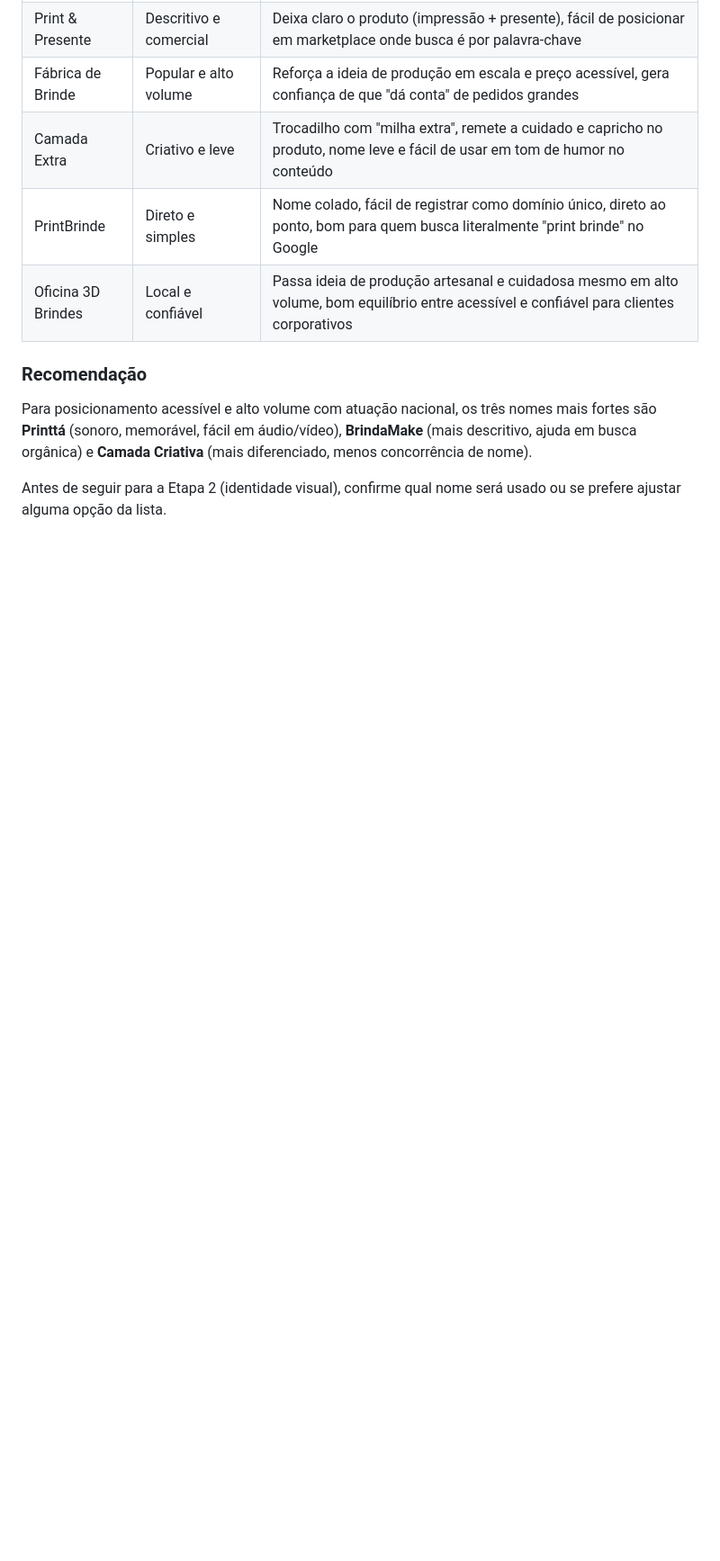
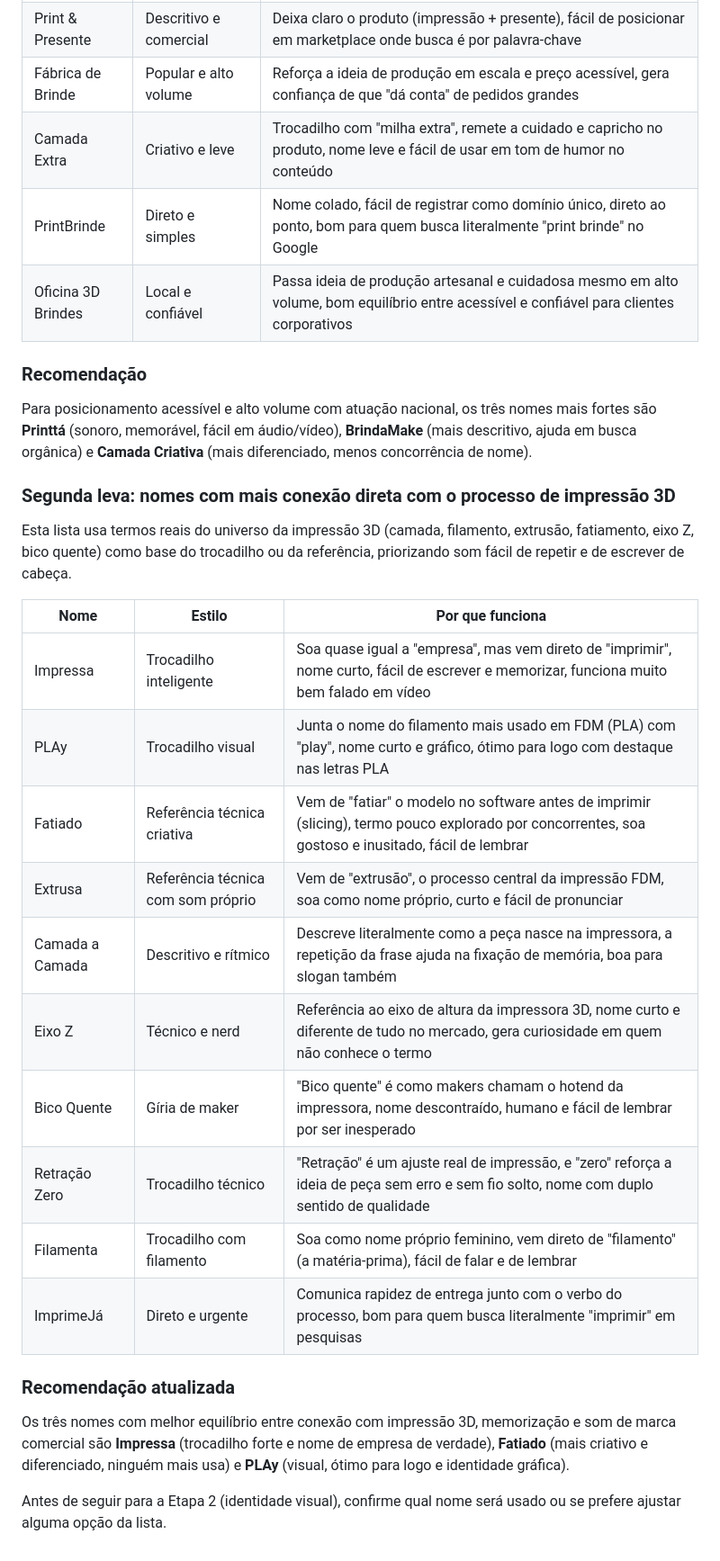
Before and after one commit to lucasmplopess-creator/Claude, a Markdown page: negocio-impressao-3d/plano-negocio.md, the part around the change. Shown at 90% size. GitHub-like rendering; blank space fills up the shorter version.

Commit message:
Adiciona segunda leva de nomes com conexão direta a termos de impressão 3D
Co-Authored-By: Claude Sonnet 5 <noreply@anthropic.com>
Claude-Session: https://claude.ai/code/session_01H3gkdsNvzmA7Dnh8JSCgEG

```diff
--- a/negocio-impressao-3d/plano-negocio.md
+++ b/negocio-impressao-3d/plano-negocio.md
@@ -37,4 +37,25 @@ Critérios usados na seleção: curto, fácil de pronunciar e digitar, compatív
 
 Para posicionamento acessível e alto volume com atuação nacional, os três nomes mais fortes são **Printtá** (sonoro, memorável, fácil em áudio/vídeo), **BrindaMake** (mais descritivo, ajuda em busca orgânica) e **Camada Criativa** (mais diferenciado, menos concorrência de nome).
 
+### Segunda leva: nomes com mais conexão direta com o processo de impressão 3D
+
+Esta lista usa termos reais do universo da impressão 3D (camada, filamento, extrusão, fatiamento, eixo Z, bico quente) como base do trocadilho ou da referência, priorizando som fácil de repetir e de escrever de cabeça.
+
+| Nome | Estilo | Por que funciona |
+|---|---|---|
+| Impressa | Trocadilho inteligente | Soa quase igual a "empresa", mas vem direto de "imprimir", nome curto, fácil de escrever e memorizar, funciona muito bem falado em vídeo |
+| PLAy | Trocadilho visual | Junta o nome do filamento mais usado em FDM (PLA) com "play", nome curto e gráfico, ótimo para logo com destaque nas letras PLA |
+| Fatiado | Referência técnica criativa | Vem de "fatiar" o modelo no software antes de imprimir (slicing), termo pouco explorado por concorrentes, soa gostoso e inusitado, fácil de lembrar |
+| Extrusa | Referência técnica com som próprio | Vem de "extrusão", o processo central da impressão FDM, soa como nome próprio, curto e fácil de pronunciar |
+| Camada a Camada | Descritivo e rítmico | Descreve literalmente como a peça nasce na impressora, a repetição da frase ajuda na fixação de memória, boa para slogan também |
+| Eixo Z | Técnico e nerd | Referência ao eixo de altura da impressora 3D, nome curto e diferente de tudo no mercado, gera curiosidade em quem não conhece o termo |
+| Bico Quente | Gíria de maker | "Bico quente" é como makers chamam o hotend da impressora, nome descontraído, humano e fácil de lembrar por ser inesperado |
+| Retração Zero | Trocadilho técnico | "Retração" é um ajuste real de impressão, e "zero" reforça a ideia de peça sem erro e sem fio solto, nome com duplo sentido de qualidade |
+| Filamenta | Trocadilho com filamento | Soa como nome próprio feminino, vem direto de "filamento" (a matéria-prima), fácil de falar e de lembrar |
+| ImprimeJá | Direto e urgente | Comunica rapidez de entrega junto com o verbo do processo, bom para quem busca literalmente "imprimir" em pesquisas |
+
+### Recomendação atualizada
+
+Os três nomes com melhor equilíbrio entre conexão com impressão 3D, memorização e som de marca comercial são **Impressa** (trocadilho forte e nome de empresa de verdade), **Fatiado** (mais criativo e diferenciado, ninguém mais usa) e **PLAy** (visual, ótimo para logo e identidade gráfica).
+
 Antes de seguir para a Etapa 2 (identidade visual), confirme qual nome será usado ou se prefere ajustar alguma opção da lista.
```
